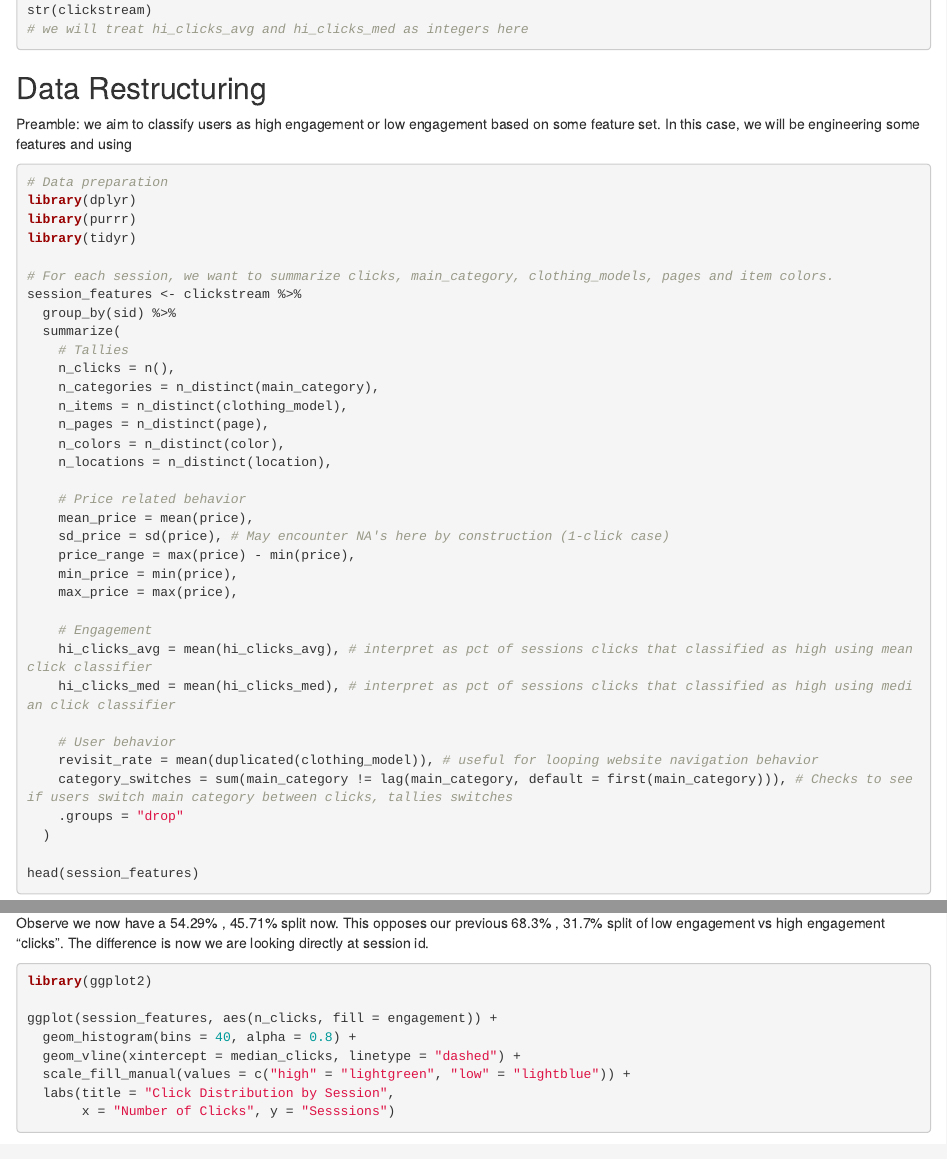
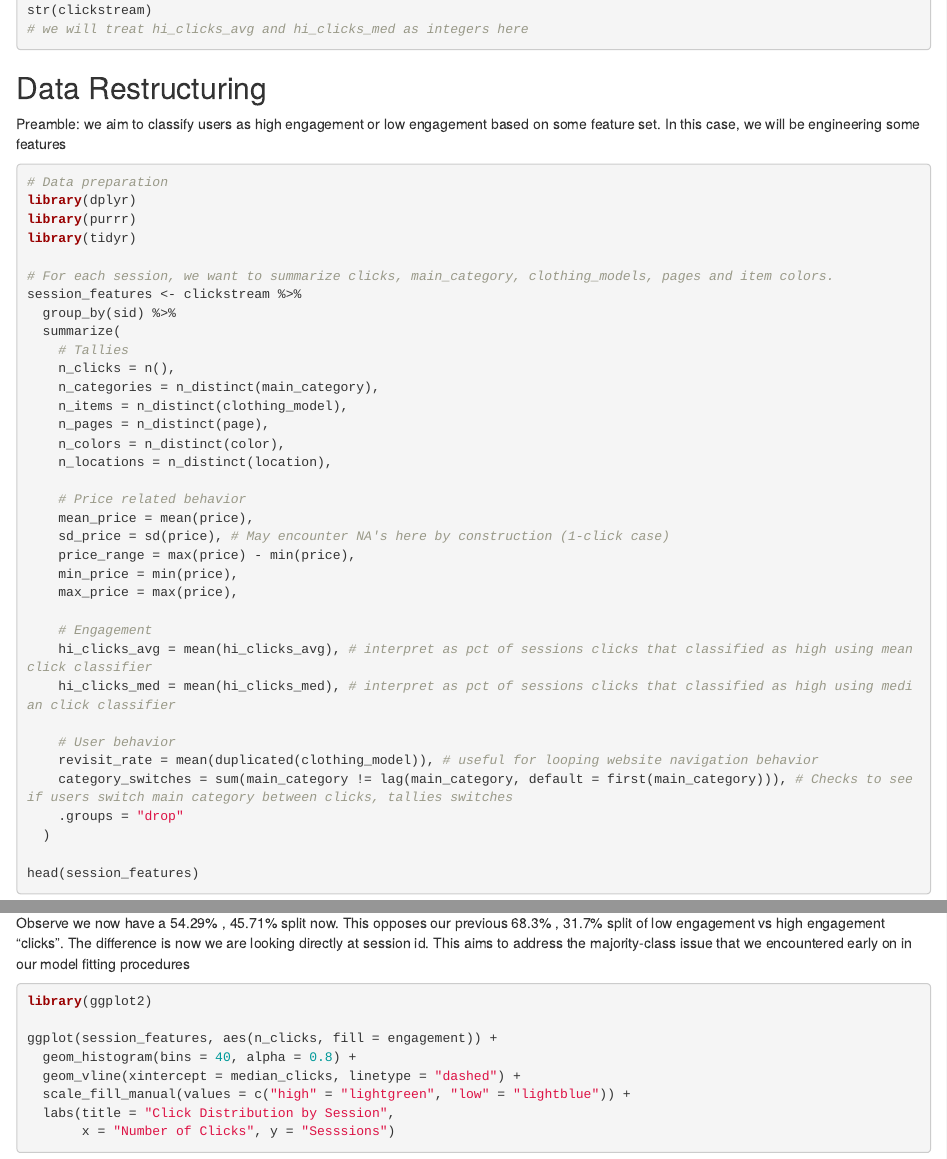
Before and after one commit to AlexM866/Data474-FinalProject, an R Markdown document (Rfiles/4_RecurrentNN_Amarcek/D474_RNN.Rmd): the page in a window 1100 px wide, from 570 px down, and a second part further down, joined at a grey line. Rendered offline with R 4.5, knitr and Pandoc, with nearby package versions; the code chunks are not run, so their results and figures are left out.

Commit message:
polished RNN file

````diff
--- a/Rfiles/4_RecurrentNN_Amarcek/D474_RNN.Rmd
+++ b/Rfiles/4_RecurrentNN_Amarcek/D474_RNN.Rmd
@@ -34,7 +34,7 @@ str(clickstream)
 ```
 
 ## Data Restructuring
-Preamble: we aim to classify users as high engagement or low engagement based on some feature set. In this case, we will be engineering some features and using
+Preamble: we aim to classify users as high engagement or low engagement based on some feature set. In this case, we will be engineering some features
 ```{r}
 # Data preparation
 library(dplyr)
@@ -105,7 +105,7 @@ session_features <- session_features %>%
 
 table(session_features$engagement)
 ```
-Observe we now have a 54.29% , 45.71% split now. This opposes our previous 68.3% , 31.7% split of low engagement vs high engagement "clicks". The difference is now we are looking directly at session id.
+Observe we now have a 54.29% , 45.71% split now. This opposes our previous 68.3% , 31.7% split of low engagement vs high engagement "clicks". The difference is now we are looking directly at session id. This aims to address the majority-class issue that we encountered early on in our model fitting procedures
 
 ```{r}
 library(ggplot2)
````
